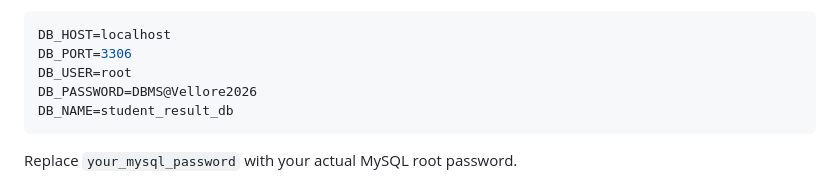
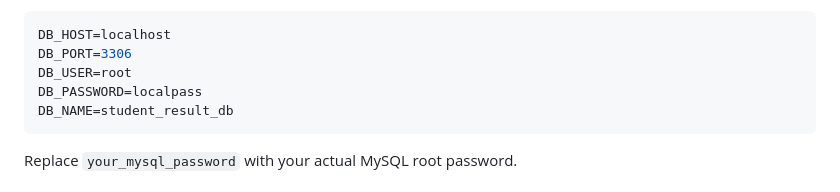
Before and after one commit to kinetic-conflict/Student-Result-Processing-System, a Markdown page: README.md, the part around the change. Rendered like a GitHub page.

Commit message:
localpass

````diff
--- a/README.md
+++ b/README.md
@@ -152,7 +152,7 @@ Edit the `.env` file with your MySQL credentials:
 DB_HOST=localhost
 DB_PORT=3306
 DB_USER=root
-DB_PASSWORD=DBMS@Vellore2026
+DB_PASSWORD=localpass
 DB_NAME=student_result_db
 ```
 
````
